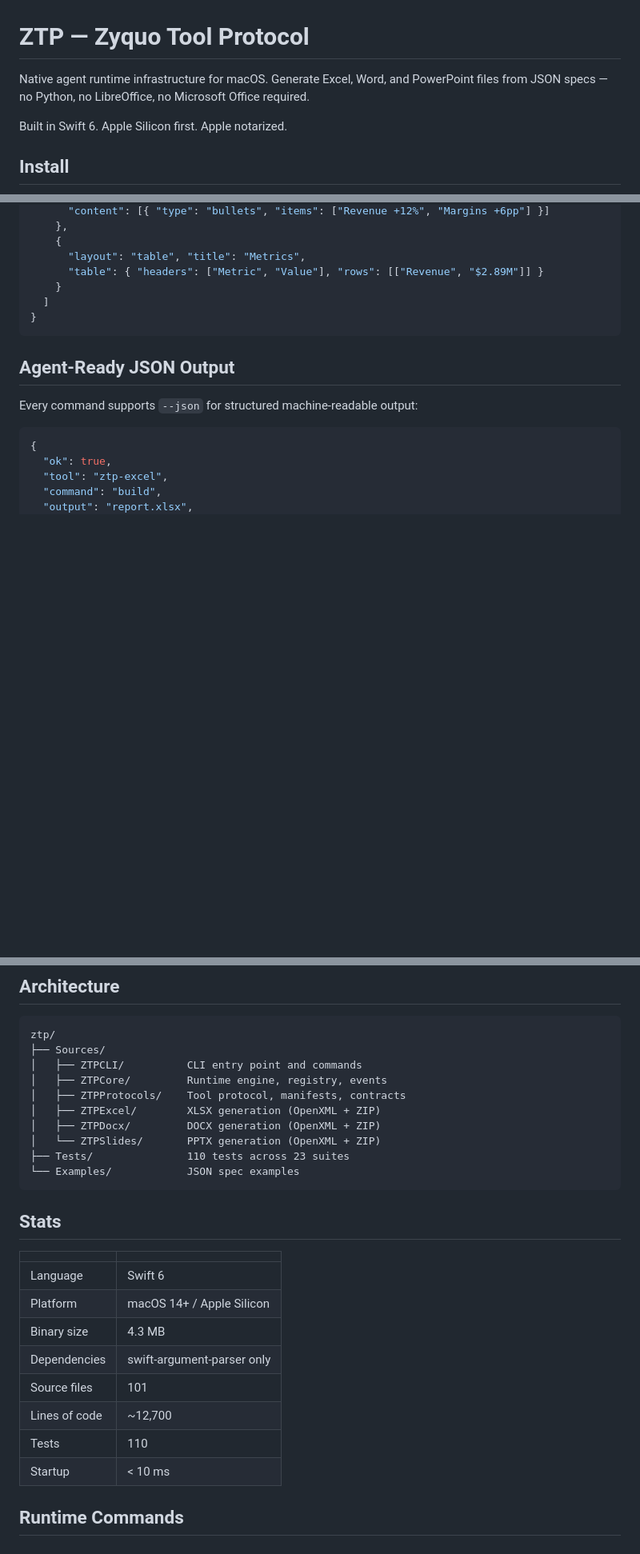
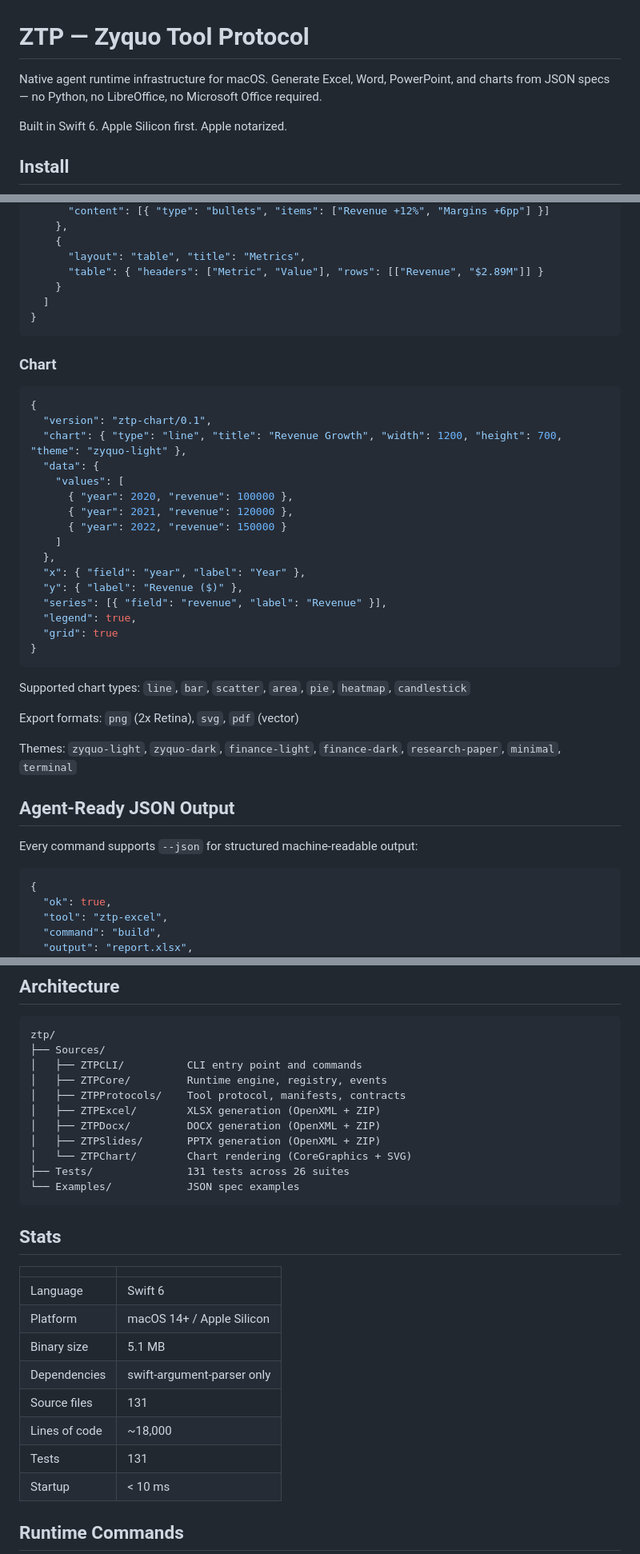
Before and after one commit to simonpierreboucher02/ztp, a Markdown page: README.md, 3 parts joined by grey strips. Shown at 80% size. GitHub-like rendering; blank space fills up the shorter version.

Commit message:
Update README with ztp-chart documentation
Co-Authored-By: Claude Opus 4.6 (1M context) <noreply@anthropic.com>

````diff
--- a/README.md
+++ b/README.md
@@ -1,6 +1,6 @@
 # ZTP — Zyquo Tool Protocol
 
-Native agent runtime infrastructure for macOS. Generate Excel, Word, and PowerPoint files from JSON specs — no Python, no LibreOffice, no Microsoft Office required.
+Native agent runtime infrastructure for macOS. Generate Excel, Word, PowerPoint, and charts from JSON specs — no Python, no LibreOffice, no Microsoft Office required.
 
 Built in Swift 6. Apple Silicon first. Apple notarized.
 
@@ -122,6 +137,33 @@ ztp slides validate deck.pptx --json
 }
 ```
 
+### Chart
+
+```json
+{
+  "version": "ztp-chart/0.1",
+  "chart": { "type": "line", "title": "Revenue Growth", "width": 1200, "height": 700, "theme": "zyquo-light" },
+  "data": {
+    "values": [
+      { "year": 2020, "revenue": 100000 },
+      { "year": 2021, "revenue": 120000 },
+      { "year": 2022, "revenue": 150000 }
+    ]
+  },
+  "x": { "field": "year", "label": "Year" },
+  "y": { "label": "Revenue ($)" },
+  "series": [{ "field": "revenue", "label": "Revenue" }],
+  "legend": true,
+  "grid": true
+}
+```
+
+Supported chart types: `line`, `bar`, `scatter`, `area`, `pie`, `heatmap`, `candlestick`
+
+Export formats: `png` (2x Retina), `svg`, `pdf` (vector)
+
+Themes: `zyquo-light`, `zyquo-dark`, `finance-light`, `finance-dark`, `research-paper`, `minimal`, `terminal`
+
 ## Agent-Ready JSON Output
 
 Every command supports `--json` for structured machine-readable output:
@@ -151,8 +193,9 @@ ztp/
 │   ├── ZTPProtocols/    Tool protocol, manifests, contracts
 │   ├── ZTPExcel/        XLSX generation (OpenXML + ZIP)
 │   ├── ZTPDocx/         DOCX generation (OpenXML + ZIP)
-│   └── ZTPSlides/       PPTX generation (OpenXML + ZIP)
-├── Tests/               110 tests across 23 suites
+│   ├── ZTPSlides/       PPTX generation (OpenXML + ZIP)
+│   └── ZTPChart/        Chart rendering (CoreGraphics + SVG)
+├── Tests/               131 tests across 26 suites
 └── Examples/            JSON spec examples
 ```
 
@@ -162,11 +205,11 @@ ztp/
 |---|---|
 | Language | Swift 6 |
 | Platform | macOS 14+ / Apple Silicon |
-| Binary size | 4.3 MB |
+| Binary size | 5.1 MB |
 | Dependencies | swift-argument-parser only |
-| Source files | 101 |
-| Lines of code | ~12,700 |
-| Tests | 110 |
+| Source files | 131 |
+| Lines of code | ~18,000 |
+| Tests | 131 |
 | Startup | < 10 ms |
 
 ## Runtime Commands
````
Also changed, not shown: other parts of README.md (+15 -0 lines).
